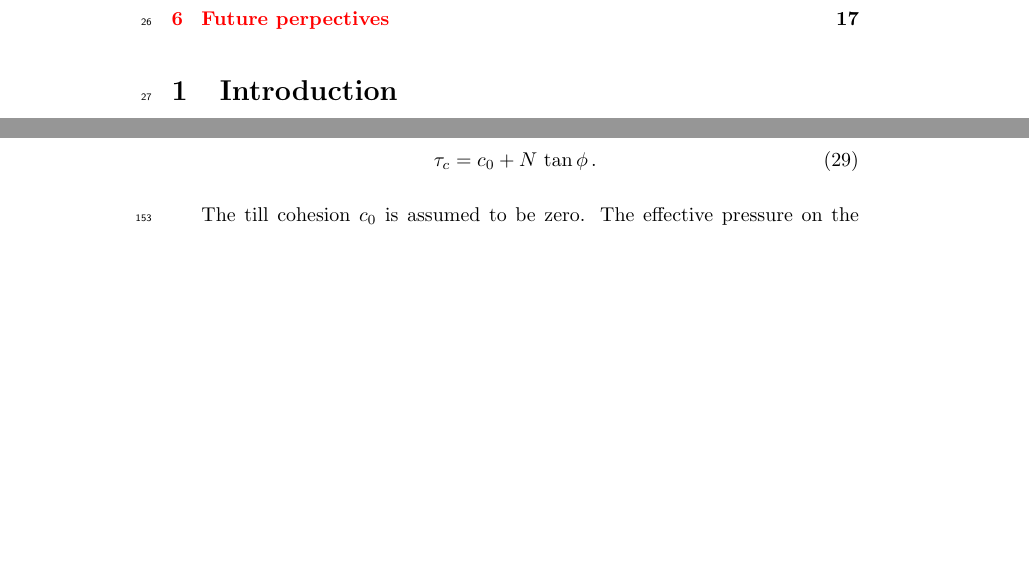
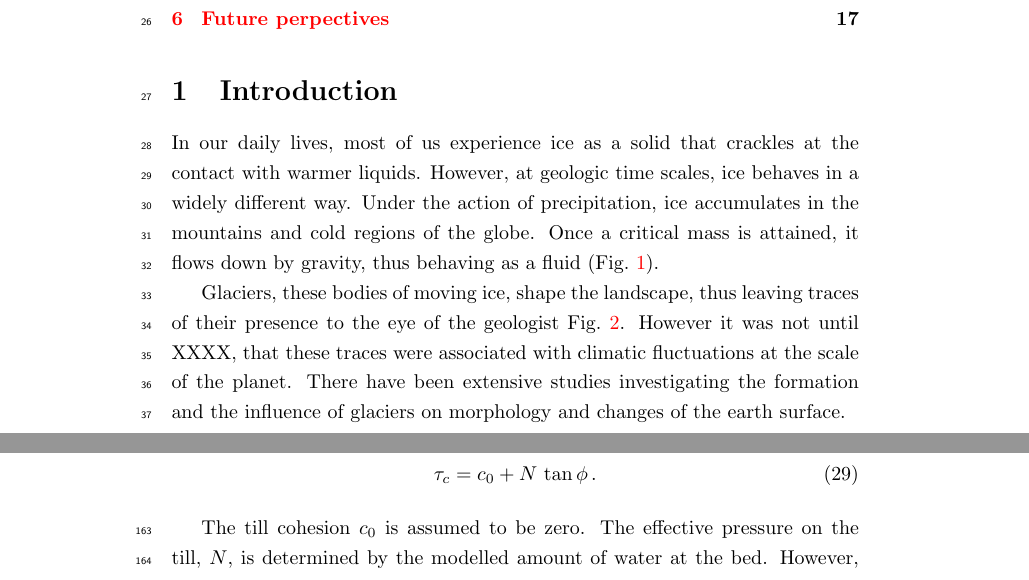
Before and after one commit to juseg/cordillera, a LaTeX document (kappa.tex): two parts of pages 2 and 10 of 17 before the commit and two parts of pages 2 and 11 of 17 after it, joined at a grey line, cut so that both start at the same text, the shorter picture padded with empty space. Compiled offline with pdfLaTeX; a missing bibliography style is replaced by a similar one.

Commit message:
Commit work in progress on introduction.

```diff
--- a/kappa.tex
+++ b/kappa.tex
@@ -95,6 +95,18 @@
 % ======================================================================
 \section{Introduction}
 % ======================================================================
+
+In our daily lives, most of us experience ice as a solid that crackles at the
+contact with warmer liquids. However, at geologic time scales, ice behaves in a
+widely different way. Under the action of precipitation, ice accumulates in the
+mountains and cold regions of the globe. Once a critical mass is attained, it
+flows down by gravity, thus behaving as a fluid (\cref{fig:glacier-mechanics}).
+
+Glaciers, these bodies of moving ice, shape the landscape, thus leaving traces
+of their presence to the eye of the geologist \cref{fig:glaciation-indicators}.
+However it was not until XXXX, that these traces were associated with
+climatic fluctuations at the scale of the planet. There have been extensive studies investigating the formation and the influence of glaciers on morphology and changes of the earth surface.
+
 
 \begin{figure}
   \centering
```
